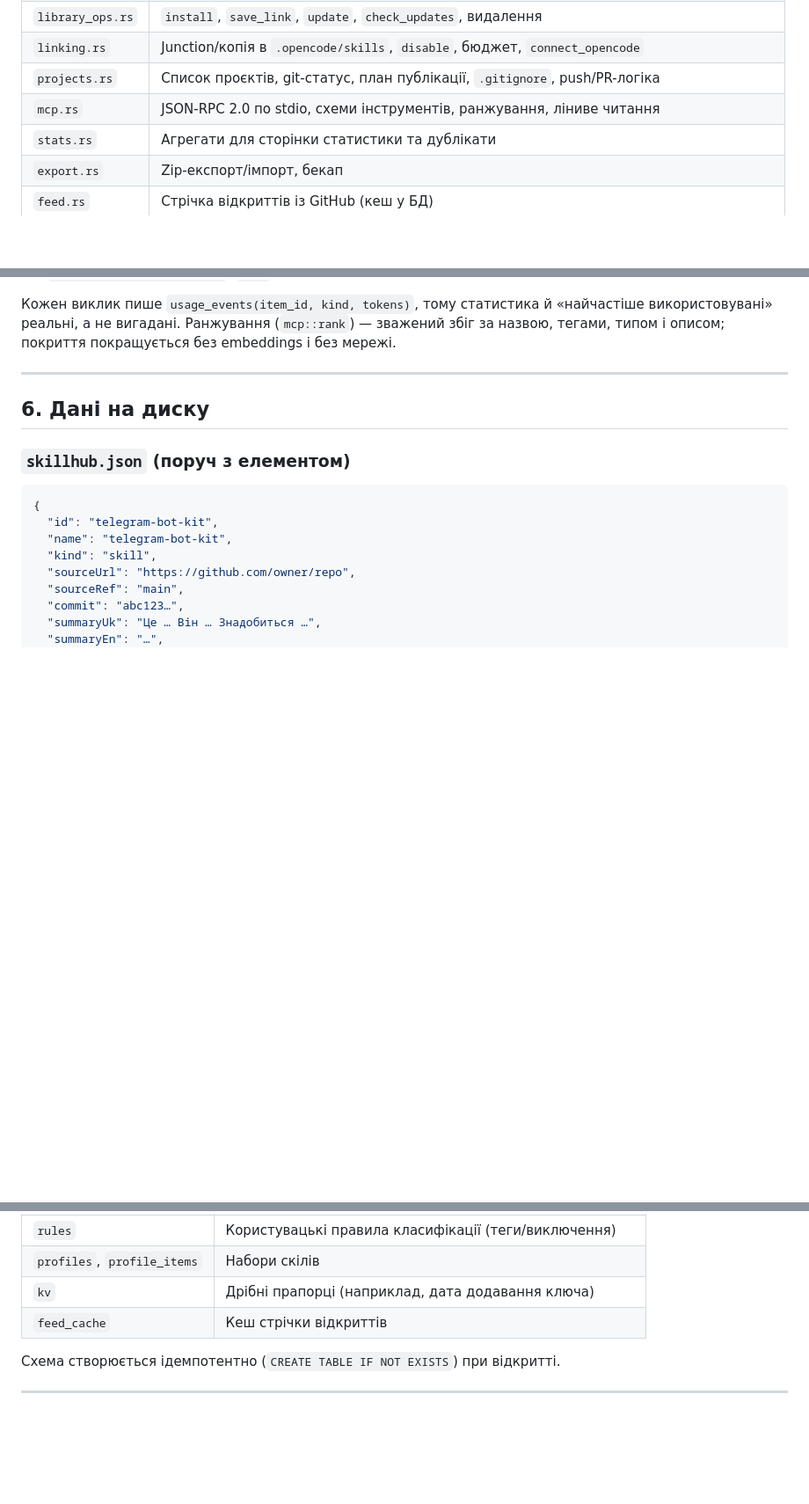
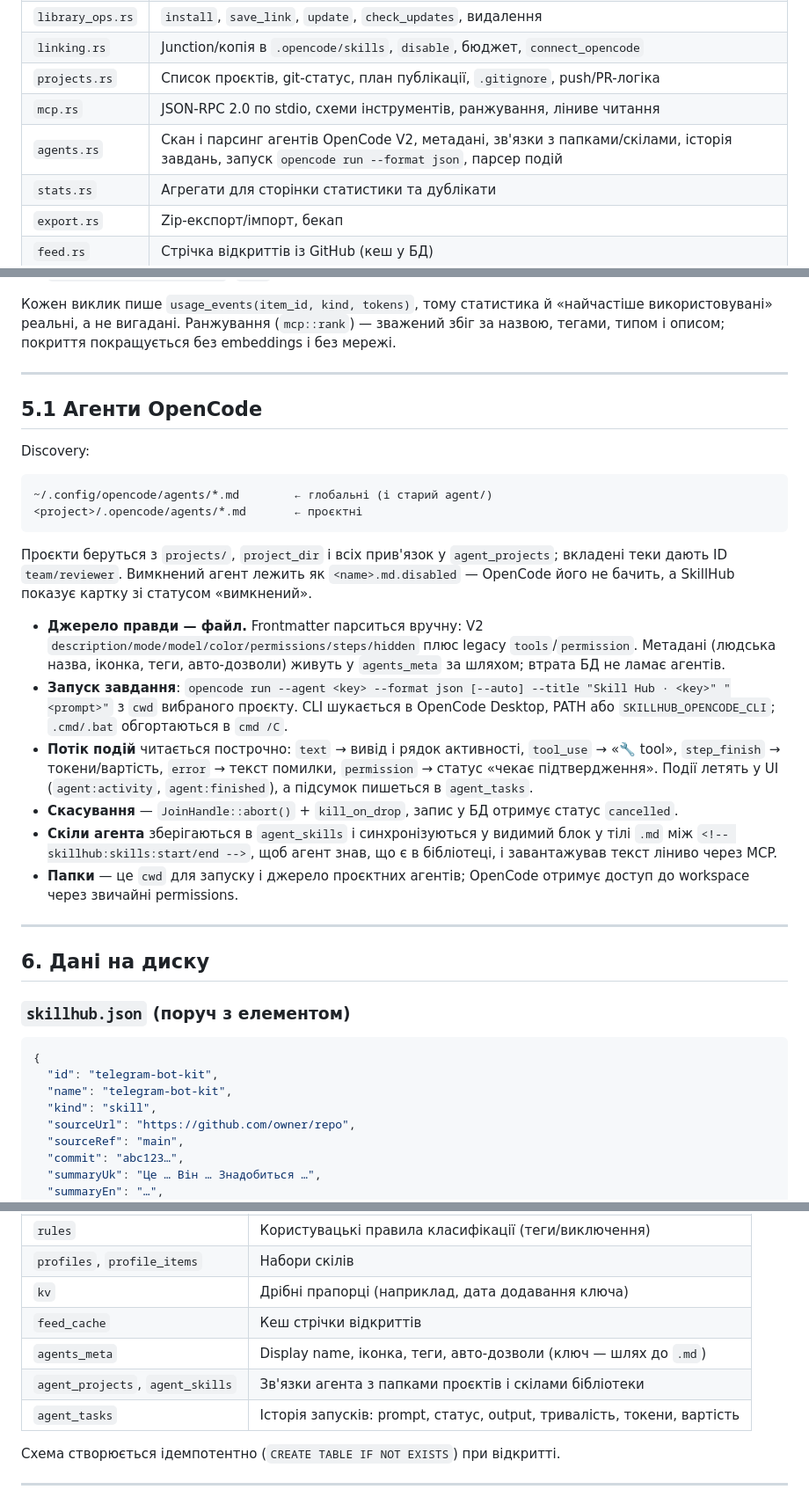
Before and after one commit to k0valyk/skill-hub, a Markdown page: ARCHITECTURE.md, 3 parts joined by grey strips. Shown at 88% size. GitHub-like rendering; blank space fills up the shorter version.

````diff
--- a/ARCHITECTURE.md
+++ b/ARCHITECTURE.md
@@ -57,6 +57,7 @@ CLI — окремий крейт `src-tauri/cli` у тому самому Cargo
 | `linking.rs` | Junction/копія в `.opencode/skills`, `disable`, бюджет, `connect_opencode` |
 | `projects.rs` | Список проєктів, git-статус, план публікації, `.gitignore`, push/PR-логіка |
 | `mcp.rs` | JSON-RPC 2.0 по stdio, схеми інструментів, ранжування, ліниве читання |
+| `agents.rs` | Скан і парсинг агентів OpenCode V2, метадані, зв'язки з папками/скілами, історія завдань, запуск `opencode run --format json`, парсер подій |
 | `stats.rs` | Агрегати для сторінки статистики та дублікати |
 | `export.rs` | Zip-експорт/імпорт, бекап |
 | `feed.rs` | Стрічка відкриттів із GitHub (кеш у БД) |
@@ -137,6 +138,26 @@ on_demand  = Σ tokens_est(повний текст)
 
 ---
 
+## 5.1 Агенти OpenCode
+
+Discovery:
+
+```text
+~/.config/opencode/agents/*.md        ← глобальні (і старий agent/)
+<project>/.opencode/agents/*.md       ← проєктні
+```
+
+Проєкти беруться з `projects/`, `project_dir` і всіх прив'язок у `agent_projects`; вкладені теки дають ID `team/reviewer`. Вимкнений агент лежить як `<name>.md.disabled` — OpenCode його не бачить, а SkillHub показує картку зі статусом «вимкнений».
+
+- **Джерело правди — файл.** Frontmatter парситься вручну: V2 `description/mode/model/color/permissions/steps/hidden` плюс legacy `tools`/`permission`. Метадані (людська назва, іконка, теги, авто-дозволи) живуть у `agents_meta` за шляхом; втрата БД не ламає агентів.
+- **Запуск завдання**: `opencode run --agent <key> --format json [--auto] --title "Skill Hub · <key>" "<prompt>"` з `cwd` вибраного проєкту. CLI шукається в OpenCode Desktop, PATH або `SKILLHUB_OPENCODE_CLI`; `.cmd/.bat` обгортаються в `cmd /C`.
+- **Потік подій** читається построчно: `text` → вивід і рядок активності, `tool_use` → «🔧 tool», `step_finish` → токени/вартість, `error` → текст помилки, `permission` → статус «чекає підтвердження». Події летять у UI (`agent:activity`, `agent:finished`), а підсумок пишеться в `agent_tasks`.
+- **Скасування** — `JoinHandle::abort()` + `kill_on_drop`, запис у БД отримує статус `cancelled`.
+- **Скіли агента** зберігаються в `agent_skills` і синхронізуються у видимий блок у тілі `.md` між `<!-- skillhub:skills:start/end -->`, щоб агент знав, що є в бібліотеці, і завантажував текст ліниво через MCP.
+- **Папки** — це `cwd` для запуску і джерело проєктних агентів; OpenCode отримує доступ до workspace через звичайні permissions.
+
+---
+
 ## 6. Дані на диску
 
 ### `skillhub.json` (поруч з елементом)
@@ -176,6 +197,9 @@ on_demand  = Σ tokens_est(повний текст)
 | `profiles`, `profile_items` | Набори скілів |
 | `kv` | Дрібні прапорці (наприклад, дата додавання ключа) |
 | `feed_cache` | Кеш стрічки відкриттів |
+| `agents_meta` | Display name, іконка, теги, авто-дозволи (ключ — шлях до `.md`) |
+| `agent_projects`, `agent_skills` | Зв'язки агента з папками проєктів і скілами бібліотеки |
+| `agent_tasks` | Історія запусків: prompt, статус, output, тривалість, токени, вартість |
 
 Схема створюється ідемпотентно (`CREATE TABLE IF NOT EXISTS`) при відкритті.
 
````
Also changed, not shown: other parts of ARCHITECTURE.md (+1 -0 lines), README.md (+18 -1 lines), docs/agents.png (added).
